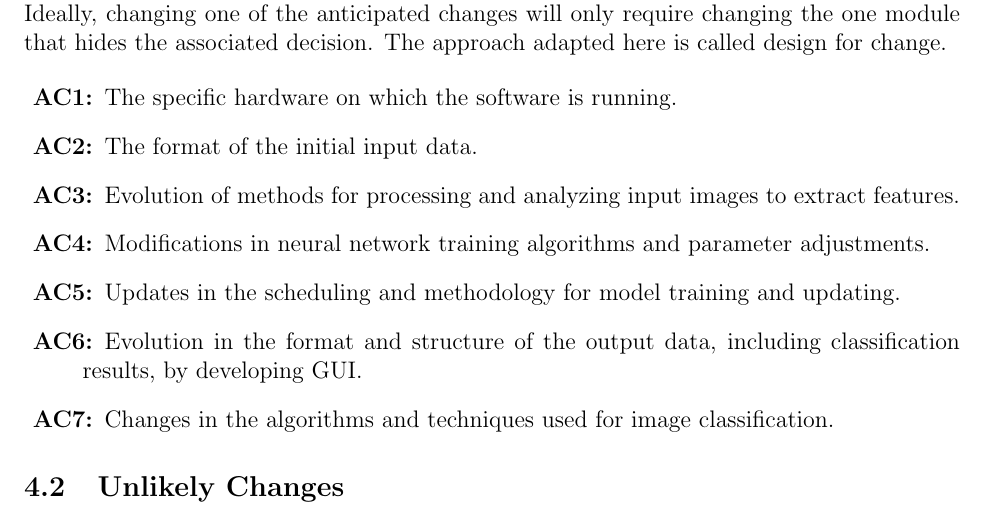
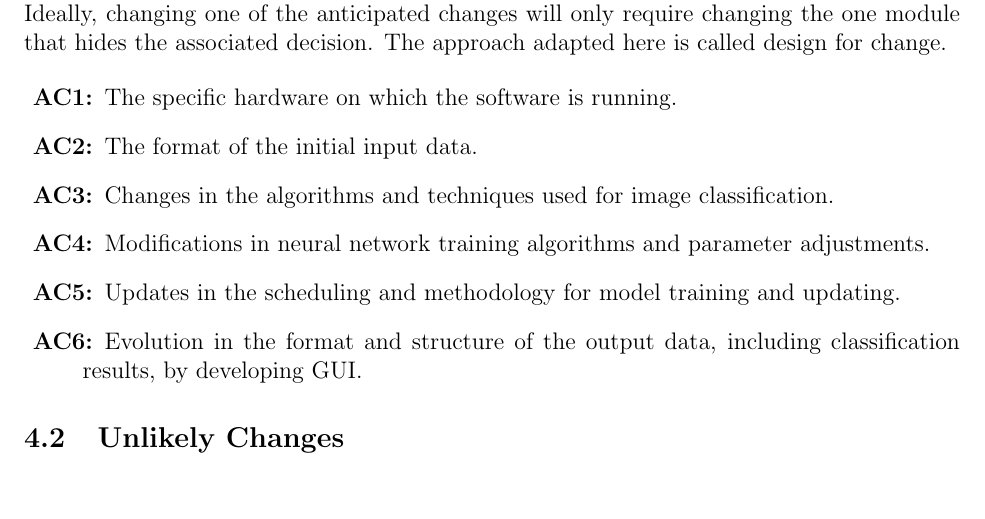
Before and after one commit to tanya-jp/ANN-CAS741, a LaTeX document (docs/Design/SoftArchitecture/MG.tex): part of page 7 of 13, cut so that both start at the same text. Compiled offline with pdfLaTeX.

Commit message:
Update Anticipated Changes

```diff
--- a/docs/Design/SoftArchitecture/MG.tex
+++ b/docs/Design/SoftArchitecture/MG.tex
@@ -163,8 +163,10 @@ change.
   initial input data.
 % \item[\refstepcounter{acnum} \actheacnum \label{acInputSize}:] The constraint on
 %   the size of the input images.
-\item[\refstepcounter{acnum} \actheacnum \label{methods}:] Evolution of methods
-  for processing and analyzing input images to extract features.
+\item[\refstepcounter{acnum} \actheacnum \label{algo}:] Changes in the
+  algorithms and techniques used for image classification.
+% \item[\refstepcounter{acnum} \actheacnum \label{methods}:] Evolution of methods
+%   for processing and analyzing input images to extract features.
 \item[\refstepcounter{acnum} \actheacnum \label{ANNAlgo}:] Modifications in
   neural network training algorithms and parameter adjustments.
 \item[\refstepcounter{acnum} \actheacnum \label{modelTraining}:] Updates in the
@@ -172,8 +174,6 @@ change.
 \item[\refstepcounter{acnum} \actheacnum \label{acOutput}:] Evolution in the
   format and structure of the output data, including classification results,
   by developing GUI.
-\item[\refstepcounter{acnum} \actheacnum \label{algo}:] Changes in the
-  algorithms and techniques used for image classification.
 \end{description}
 
 \subsection{Unlikely Changes} \label{SecUchange}
```
Also changed, not shown: docs/Design/SoftArchitecture/MG.pdf.
